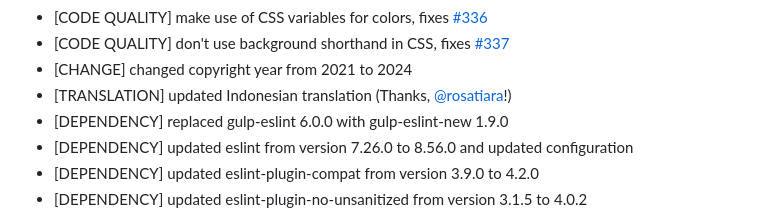
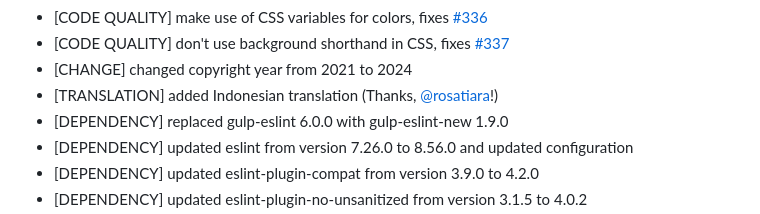
Before and after one commit to cadeyrn/newtaboverride, a Markdown page: CHANGELOG.md, the part around the change. Drawn GitHub-style.

Commit message:
updated CHANGELOG

```diff
--- a/CHANGELOG.md
+++ b/CHANGELOG.md
@@ -18,7 +18,7 @@
 - [CODE QUALITY] make use of CSS variables for colors, fixes [#336](https://github.com/cadeyrn/newtaboverride/issues/336)
 - [CODE QUALITY] don't use background shorthand in CSS, fixes [#337](https://github.com/cadeyrn/newtaboverride/issues/337)
 - [CHANGE] changed copyright year from 2021 to 2024
-- [TRANSLATION] updated Indonesian translation (Thanks, [@rosatiara](https://github.com/rosatiara)!)
+- [TRANSLATION] added Indonesian translation (Thanks, [@rosatiara](https://github.com/rosatiara)!)
 - [DEPENDENCY] replaced gulp-eslint 6.0.0 with gulp-eslint-new 1.9.0
 - [DEPENDENCY] updated eslint from version 7.26.0 to 8.56.0 and updated configuration
 - [DEPENDENCY] updated eslint-plugin-compat from version 3.9.0 to 4.2.0
```
